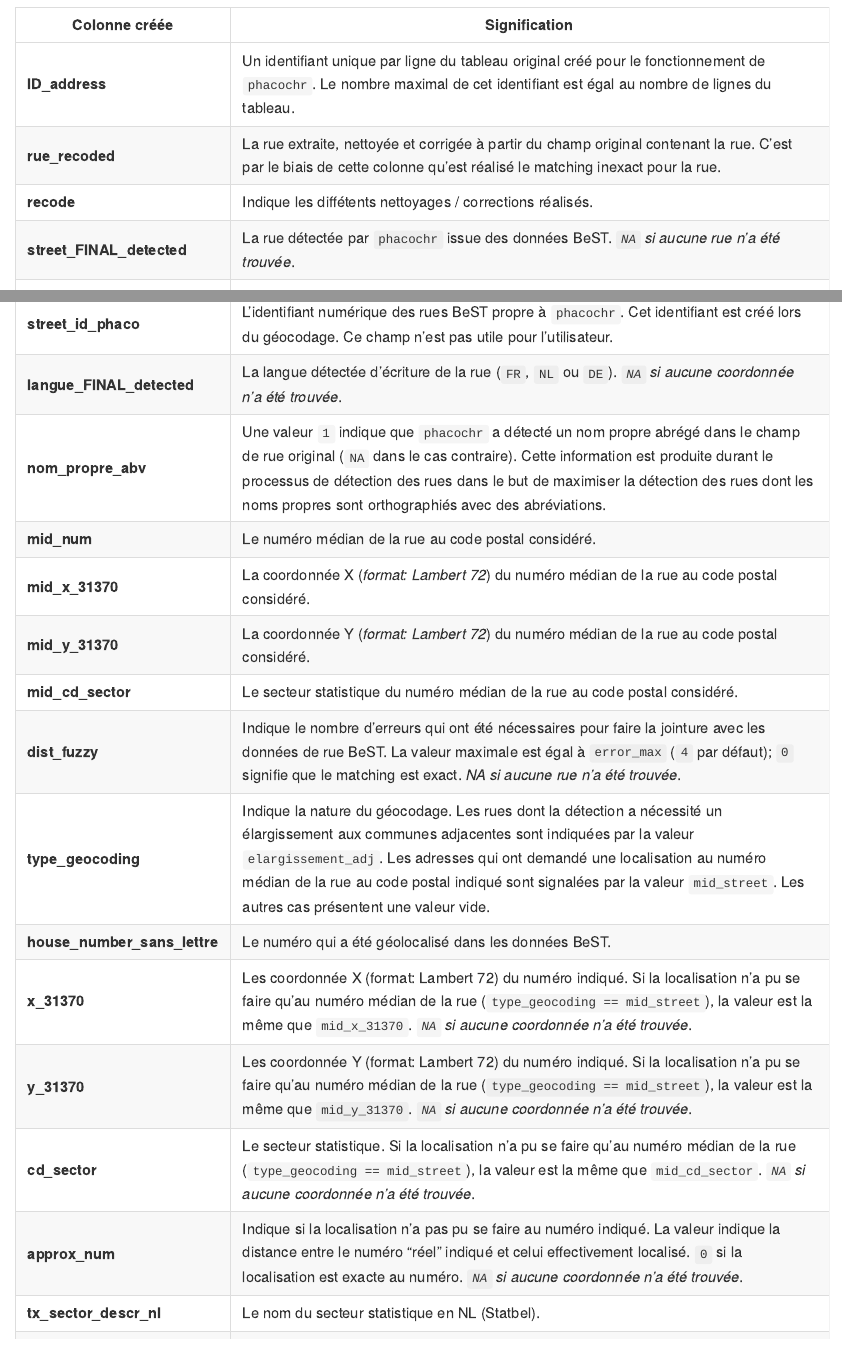
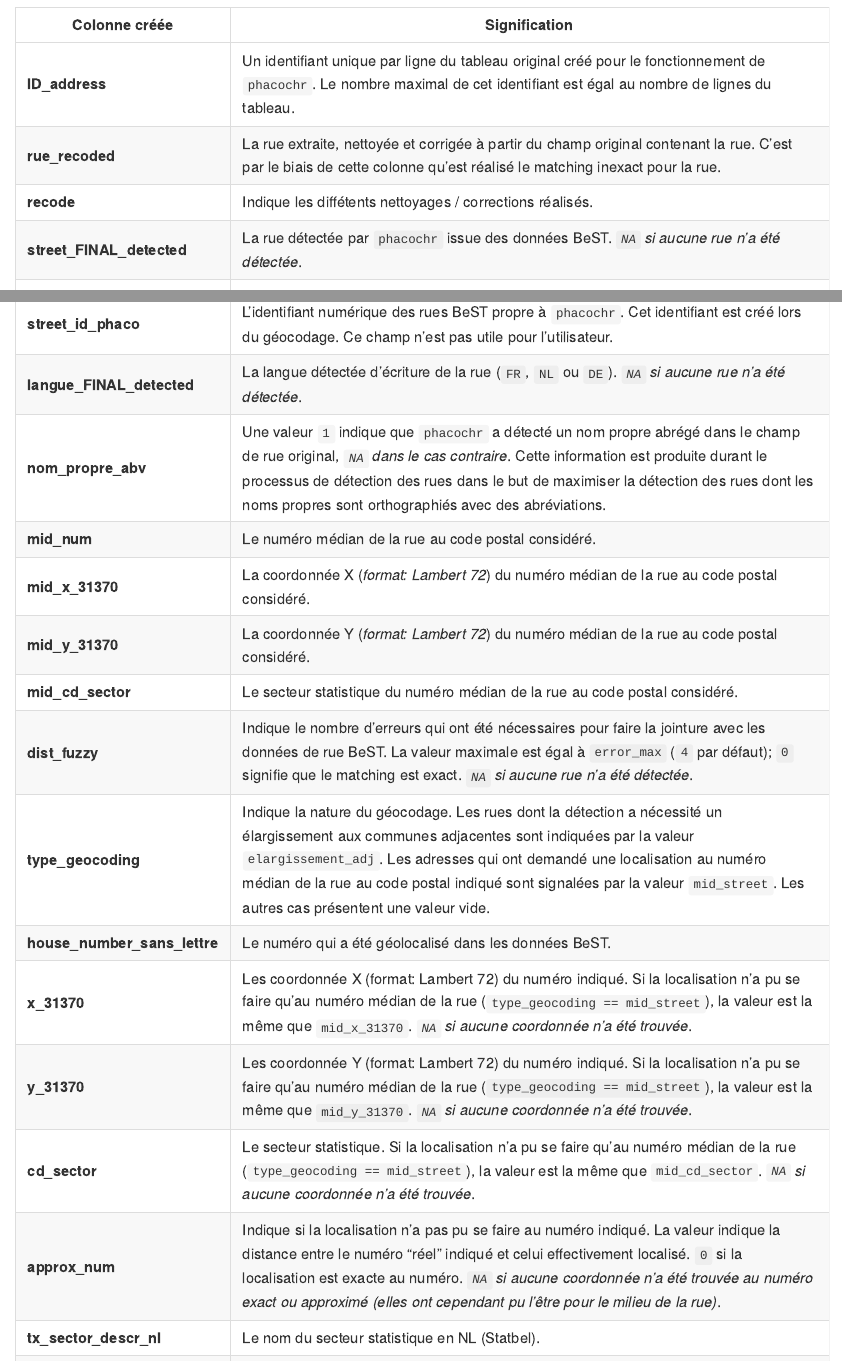
Before and after one commit to phacochr/phacochr, an R Markdown document (README.Rmd): the page in a window 1100 px wide, from 5950 px down, and a second part further down, joined at a grey line. The pictures show the output file README.md that the author committed with the source, drawn offline in the style of GitHub; badge pictures from the web are left out.

Commit message:
MAJ README et site suite aux corrections précédentes sur mid_street et cd_sector

```diff
--- a/README.Rmd
+++ b/README.Rmd
@@ -166,23 +166,23 @@ Le principe de `phacochr` est d'adjoindre une série d'informations spatiales à
 | **ID_address** | Un identifiant unique par ligne du tableau original créé pour le fonctionnement de `phacochr`. Le nombre maximal de cet identifiant est égal au nombre de lignes du tableau. |
 | **rue_recoded** | La rue extraite, nettoyée et corrigée à partir du champ original contenant la rue. C’est par le biais de cette colonne qu’est réalisé le matching inexact pour la rue. |
 | **recode** | Indique les diffétents nettoyages / corrections réalisés. |
-| **street_FINAL_detected** | La rue détectée par `phacochr` issue des données BeST. *`NA` si aucune rue n’a été trouvée*. |
+| **street_FINAL_detected** | La rue détectée par `phacochr` issue des données BeST. *`NA` si aucune rue n’a été détectée*. |
 | **num_rue_clean** | Le numéro de rue nettoyé (un chiffre unique est extrait, sans lettres ou caractères typographiques). |
 | **code_postal_to_geocode** | Le code postal nettoyé (sans nom de commune s’il était présent dans le champ original). Si la rue est trouvée dans une commune adjacente, le code postal où se trouve cette rue remplace le code postal original dans cette colonne. |
 | **street_id_phaco** | L’identifiant numérique des rues BeST propre à `phacochr`. Cet identifiant est créé lors du géocodage. Ce champ n’est pas utile pour l’utilisateur. |
-| **langue_FINAL_detected** | La langue détectée d’écriture de la rue (`FR`, `NL` ou `DE`). *`NA` si aucune coordonnée n’a été trouvée*. |
-| **nom_propre_abv** | Une valeur `1` indique que `phacochr` a détecté un nom propre abrégé dans le champ de rue original (`NA` dans le cas contraire). Cette information est produite durant le processus de détection des rues dans le but de maximiser la détection des rues dont les noms propres sont orthographiés avec des abréviations. |
+| **langue_FINAL_detected** | La langue détectée d’écriture de la rue (`FR`, `NL` ou `DE`). *`NA` si aucune rue n’a été détectée*. |
+| **nom_propre_abv** | Une valeur `1` indique que `phacochr` a détecté un nom propre abrégé dans le champ de rue original, *`NA` dans le cas contraire*. Cette information est produite durant le processus de détection des rues dans le but de maximiser la détection des rues dont les noms propres sont orthographiés avec des abréviations. |
 | **mid_num** | Le numéro médian de la rue au code postal considéré. |
 | **mid_x_31370** | La coordonnée X (*format: Lambert 72*) du numéro médian de la rue au code postal considéré. |
 | **mid_y_31370** | La coordonnée Y (*format: Lambert 72*) du numéro médian de la rue au code postal considéré. |
 | **mid_cd_sector** | Le secteur statistique du numéro médian de la rue au code postal considéré. |
-| **dist_fuzzy** | Indique le nombre d’erreurs qui ont été nécessaires pour faire la jointure avec les données de rue BeST. La valeur maximale est égal à `error_max` (`4` par défaut); `0` signifie que le matching est exact. *NA si aucune rue n’a été trouvée*. |
+| **dist_fuzzy** | Indique le nombre d’erreurs qui ont été nécessaires pour faire la jointure avec les données de rue BeST. La valeur maximale est égal à `error_max` (`4` par défaut); `0` signifie que le matching est exact. *`NA` si aucune rue n’a été détectée*. |
 | **type_geocoding** | Indique la nature du géocodage. Les rues dont la détection a nécessité un élargissement aux communes adjacentes sont indiquées par la valeur `elargissement_adj`. Les adresses qui ont demandé une localisation au numéro médian de la rue au code postal indiqué sont signalées par la valeur `mid_street`. Les autres cas présentent une valeur vide. |
 | **house_number_sans_lettre** | Le numéro qui a été géolocalisé dans les données BeST. |
 | **x_31370** | Les coordonnée X (format: Lambert 72) du numéro indiqué. Si la localisation n’a pu se faire qu’au numéro médian de la rue (`type_geocoding == mid_street`), la valeur est la même que `mid_x_31370`. *`NA` si aucune coordonnée n’a été trouvée*. |
 | **y_31370** | Les coordonnée Y (format: Lambert 72) du numéro indiqué. Si la localisation n’a pu se faire qu’au numéro médian de la rue (`type_geocoding == mid_street`), la valeur est la même que `mid_y_31370`. *`NA` si aucune coordonnée n’a été trouvée*. |
 | **cd_sector** | Le secteur statistique. Si la localisation n’a pu se faire qu’au numéro médian de la rue (`type_geocoding == mid_street`), la valeur est la même que `mid_cd_sector`. *`NA` si aucune coordonnée n’a été trouvée*. |
-| **approx_num** | Indique si la localisation n’a pas pu se faire au numéro indiqué. La valeur indique la distance entre le numéro "réel" indiqué et celui effectivement localisé. `0` si la localisation est exacte au numéro. *`NA` si aucune coordonnée n’a été trouvée*. |
+| **approx_num** | Indique si la localisation n’a pas pu se faire au numéro indiqué. La valeur indique la distance entre le numéro "réel" indiqué et celui effectivement localisé. `0` si la localisation est exacte au numéro. *`NA` si aucune coordonnée n’a été trouvée au numéro exact ou approximé (elles ont cependant pu l'être pour le milieu de la rue)*. |
 | **tx_sector_descr_nl** | Le nom du secteur statistique en NL (Statbel). |
 | **tx_sector_descr_fr** | Le nom du secteur statistique en FR (Statbel). |
 | **cd_sub_munty** | Code Refnis des subdivisions des communes (Statbel). |
```
Also changed, not shown: README.md, docs/pkgdown.yml, 14 other files.
